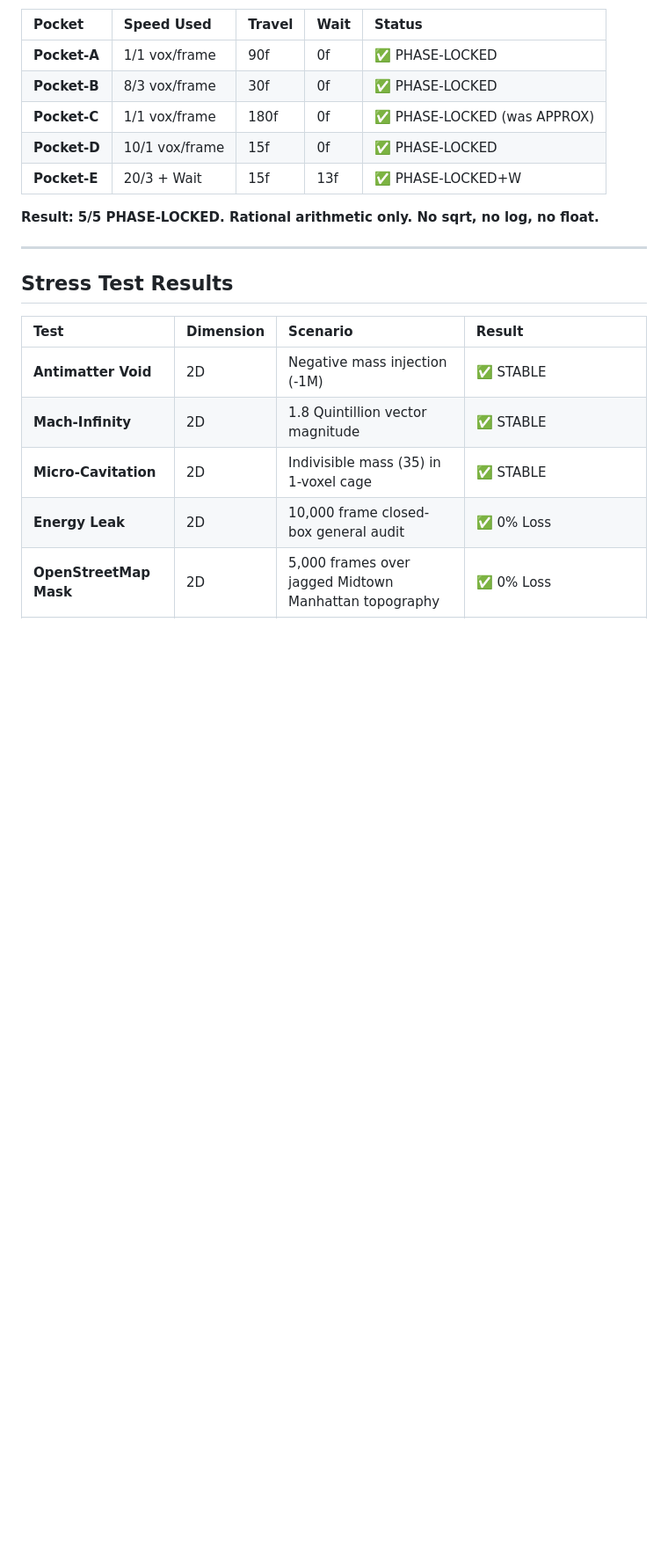
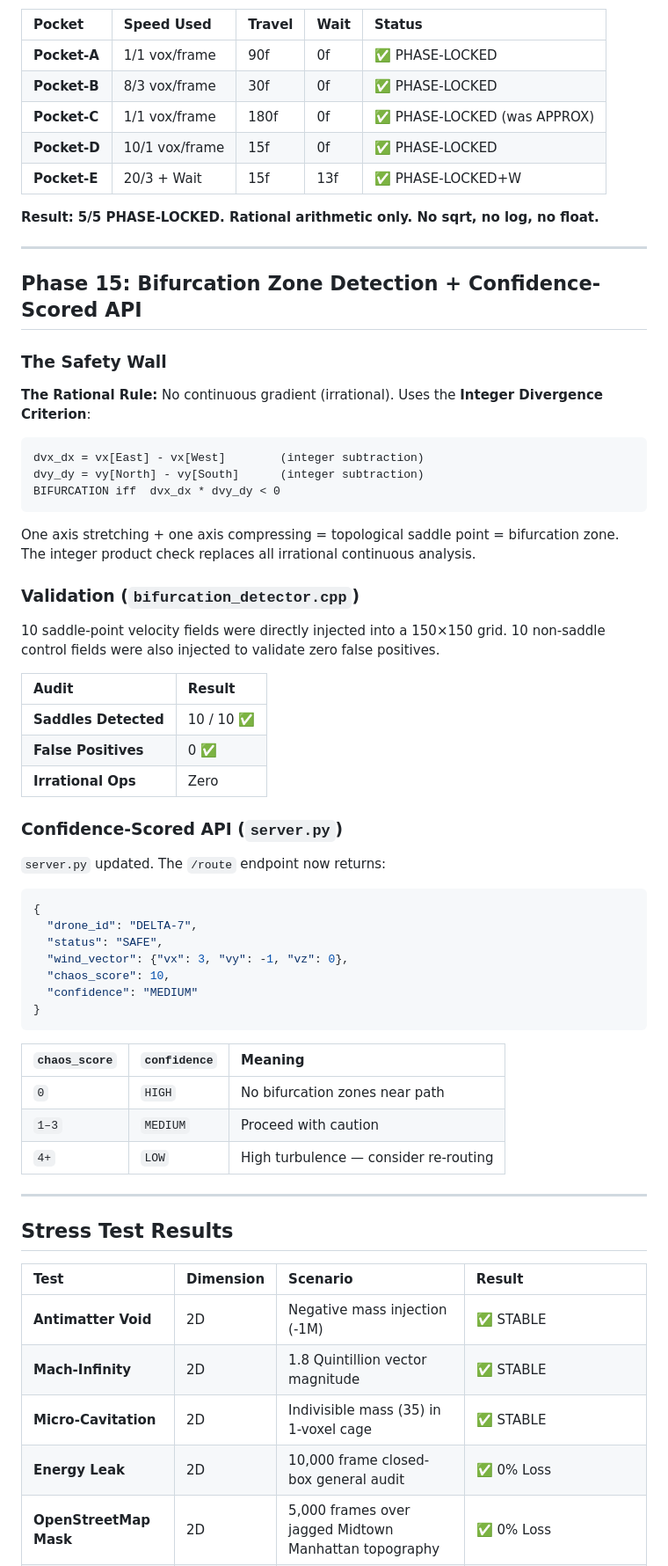
Before and after one commit to Editing-Karne-Wala/Wind_Navigator, a Markdown page: README.md, the part around the change. Shown at 88% size. Drawn GitHub-style; blank space fills up the shorter version.

Commit message:
Docs: Phase 15 Bifurcation Detector + Confidence API documented in README

````diff
--- a/README.md
+++ b/README.md
@@ -258,6 +258,52 @@ Three fixes were applied to `router_4d_attractor_v2.cpp` to upgrade from 4/5 to
 
 ---
 
+## Phase 15: Bifurcation Zone Detection + Confidence-Scored API
+
+### The Safety Wall
+
+**The Rational Rule:** No continuous gradient (irrational). Uses the **Integer Divergence Criterion**:
+
+```
+dvx_dx = vx[East] - vx[West]        (integer subtraction)
+dvy_dy = vy[North] - vy[South]      (integer subtraction)
+BIFURCATION iff  dvx_dx * dvy_dy < 0
+```
+
+One axis stretching + one axis compressing = topological saddle point = bifurcation zone. The integer product check replaces all irrational continuous analysis.
+
+### Validation (`bifurcation_detector.cpp`)
+
+10 saddle-point velocity fields were directly injected into a 150×150 grid. 10 non-saddle control fields were also injected to validate zero false positives.
+
+| Audit | Result |
+| :--- | :--- |
+| **Saddles Detected** | 10 / 10 ✅ |
+| **False Positives** | 0 ✅ |
+| **Irrational Ops** | Zero |
+
+### Confidence-Scored API (`server.py`)
+
+`server.py` updated. The `/route` endpoint now returns:
+
+```json
+{
+  "drone_id": "DELTA-7",
+  "status": "SAFE",
+  "wind_vector": {"vx": 3, "vy": -1, "vz": 0},
+  "chaos_score": 10,
+  "confidence": "MEDIUM"
+}
+```
+
+| `chaos_score` | `confidence` | Meaning |
+| :--- | :--- | :--- |
+| `0` | `HIGH` | No bifurcation zones near path |
+| `1–3` | `MEDIUM` | Proceed with caution |
+| `4+` | `LOW` | High turbulence — consider re-routing |
+
+---
+
 ## Stress Test Results
 
 | Test | Dimension | Scenario | Result |
````
